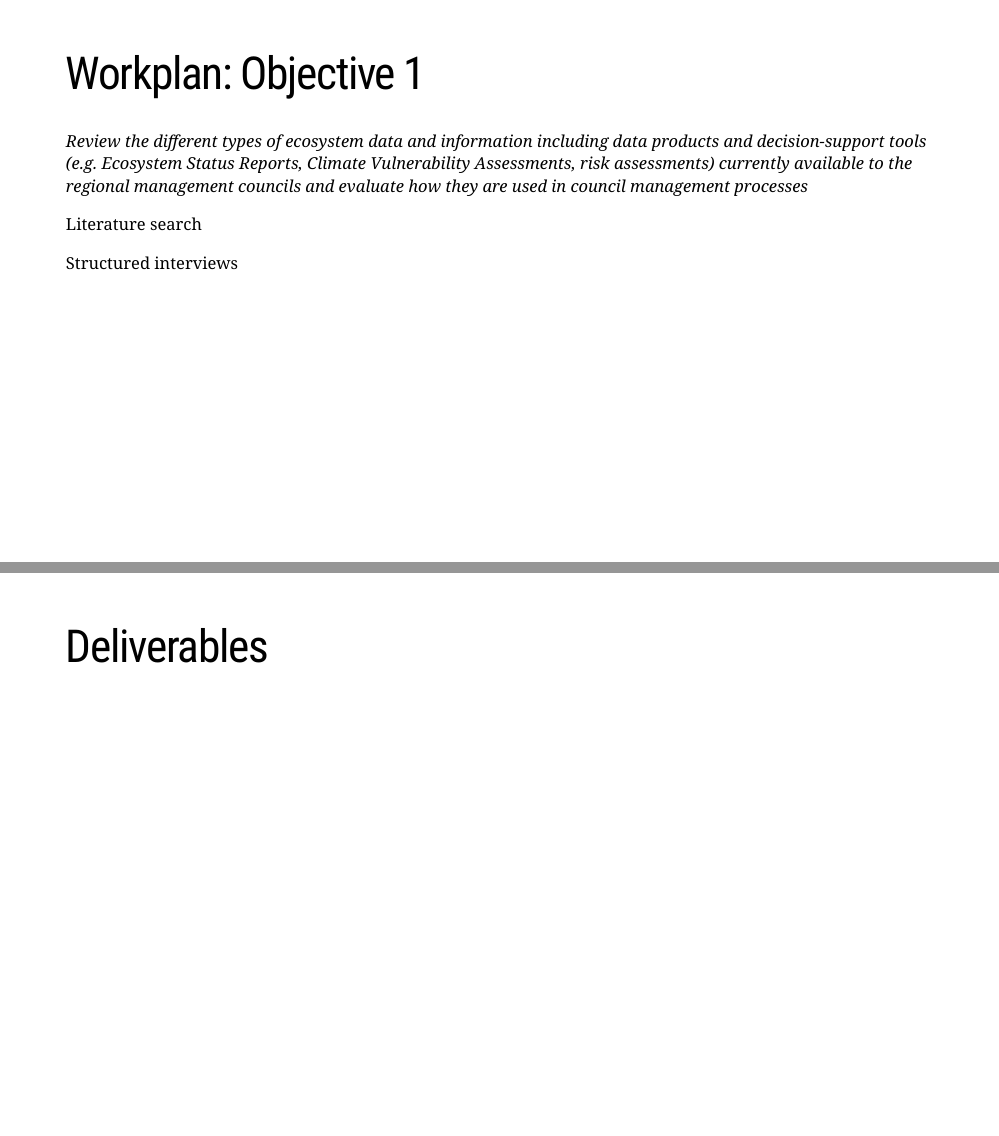
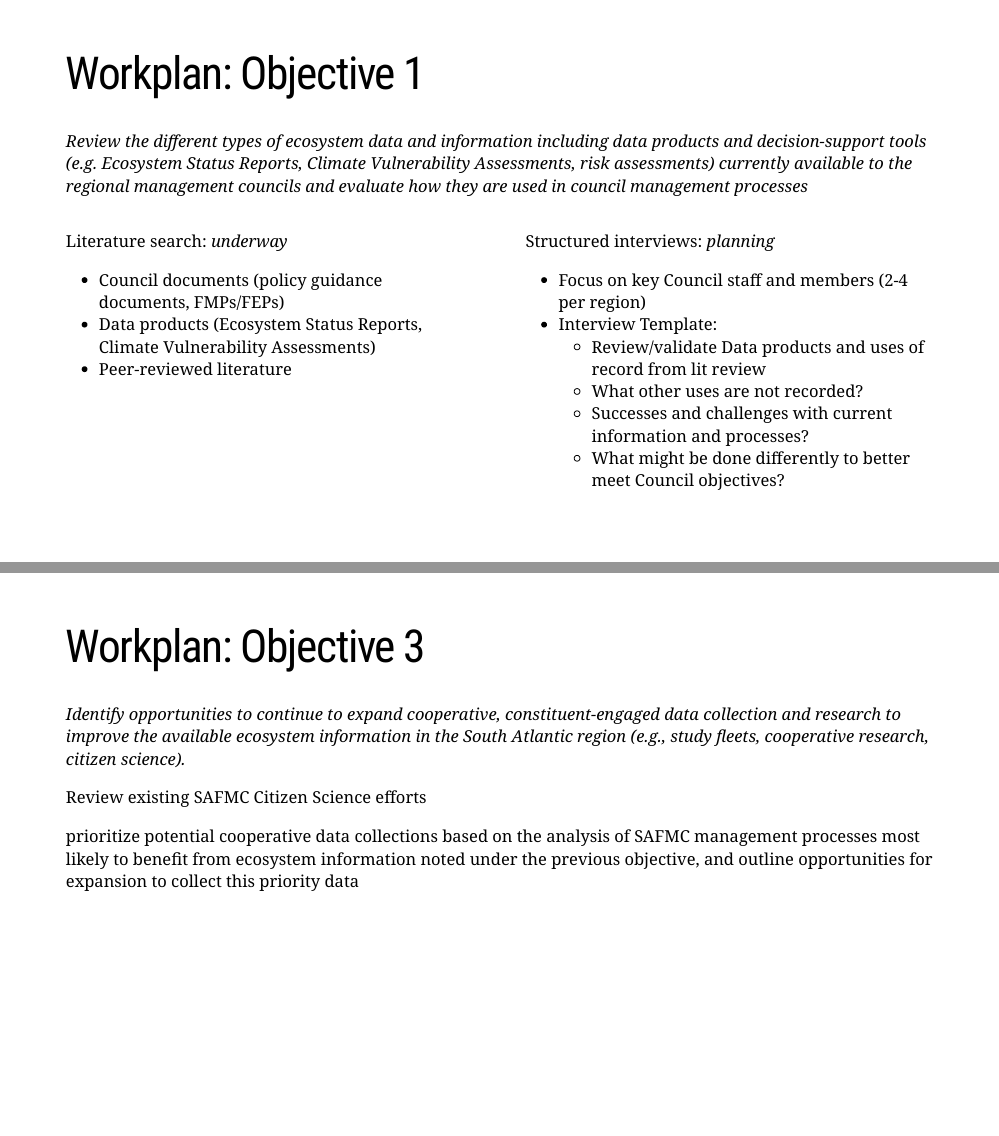
Before and after one commit to sgaichas/HSpresentations, an R Markdown document (Projects/SAFMC_Indicators/20250911_SAFMC_POT1_Gaichas.Rmd): pages 3 and 6 of 8 before the commit and pages 3 and 6 of 9 after it, joined at a grey line. Rendered offline with R 4.5, knitr and Pandoc, with nearby package versions; the slides are laid out offline by our stand-in for remark.js, each with all of its steps uncovered, in fonts that may differ from those the slides ask for, and without slide numbers, shadows or browser add-ons; some code elsewhere in the file could not run offline; a font, style sheet, LaTeX package, included part or bibliography that could not be used is replaced or left out.

Commit message:
add to outline

```diff
--- a/Projects/SAFMC_Indicators/20250911_SAFMC_POT1_Gaichas.Rmd
+++ b/Projects/SAFMC_Indicators/20250911_SAFMC_POT1_Gaichas.Rmd
@@ -84,14 +84,33 @@ study fleets, cooperative research, citizen science).
 
 *Review the different types of ecosystem data and information including data products and decision-support tools (e.g. Ecosystem Status Reports, Climate Vulnerability Assessments, risk assessments) currently available to the regional management councils and evaluate how they are used in council management processes*
 
-Literature search
+.pull-left[
+Literature search: *underway*
 
-Structured interviews
+* Council documents (policy guidance documents, FMPs/FEPs)
+* Data products (Ecosystem Status Reports, Climate Vulnerability Assessments)
+* Peer-reviewed literature
+
+]
+
+.pull-right[
+
+Structured interviews: *planning*
+
+* Focus on key Council staff and members (2-4 per region)
+* Interview Template:
+    * Review/validate Data products and uses of record from lit review
+    * What other uses are not recorded?
+    * Successes and challenges with current information and processes?
+    * What might be done differently to better meet Council objectives?
+
+]
 
 ---
 # Workplan: Objective 2
 
 *Identify opportunities and methods for incorporating identified ecosystem information into SAFMC management processes, including inter-jurisdictional management decision- making processes, and identify practical requirements for successful implementation (e.g. data quality, frequency of information updates, regional council process consistency, implementation timelines)*
 
+.pull-left[
 Initial focus on catch specification
 
@@ -102,8 +141,17 @@ Broaden to other processes using review of 3-5 years of Council actions
 ---
 # Workplan: Objective 3
 
+*Identify opportunities to continue to expand cooperative, constituent-engaged data collection and research to improve the available ecosystem information in the South Atlantic region (e.g., study fleets, cooperative research, citizen science).*
+
+Review existing SAFMC Citizen Science efforts
+
+prioritize potential cooperative data collections based on the analysis of SAFMC management processes most likely to benefit from ecosystem information noted under the previous objective, and outline opportunities for expansion to collect this priority data
+
+
 ---
-# Deliverables
+# Deliverables and Schedule
+
+
 
 ---
 # Coordination
```
Also changed, not shown: Projects/SAFMC_Indicators/20250911_SAFMC_POT1_Gaichas.Rmd (22 more changed lines), 1 other file.
